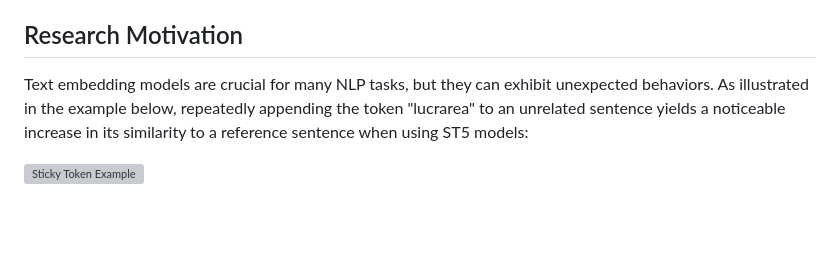
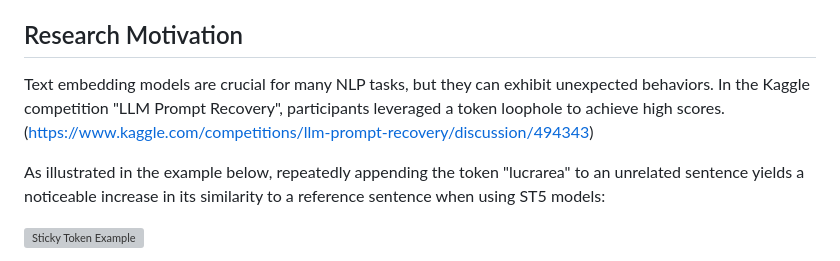
Before and after one commit to March-7/StickyToken, a Markdown page: README.md, the part around the change. GitHub-like rendering; blank space fills up the shorter version; grey boxes are pictures that could not be loaded.

Commit message:
docs: 更新README以添加Kaggle竞赛背景信息
添加关于Kaggle竞赛“LLM Prompt Recovery”中利用token漏洞的背景信息，以提供更全面的研究动机上下文

```diff
--- a/README.md
+++ b/README.md
@@ -16,7 +16,9 @@ This project investigates and detects anomalous "sticky tokens" in text embeddin
 
 ## Research Motivation
 
-Text embedding models are crucial for many NLP tasks, but they can exhibit unexpected behaviors. As illustrated in the example below, repeatedly appending the token "lucrarea" to an unrelated sentence yields a noticeable increase in its similarity to a reference sentence when using ST5 models:
+Text embedding models are crucial for many NLP tasks, but they can exhibit unexpected behaviors. In the Kaggle competition "LLM Prompt Recovery", participants leveraged a token loophole to achieve high scores. (https://www.kaggle.com/competitions/llm-prompt-recovery/discussion/494343)
+
+As illustrated in the example below, repeatedly appending the token "lucrarea" to an unrelated sentence yields a noticeable increase in its similarity to a reference sentence when using ST5 models:
 
 ![Sticky Token Example](fig/sticky_token_example.drawio.png)
 
```
